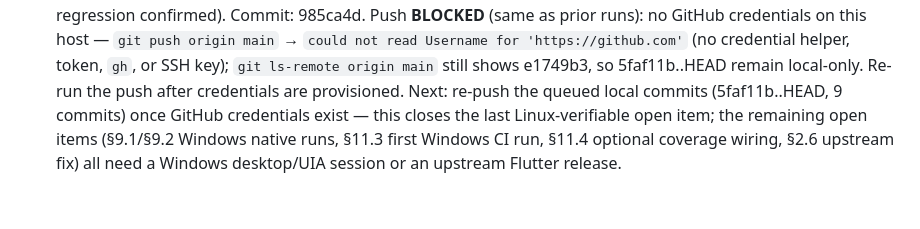
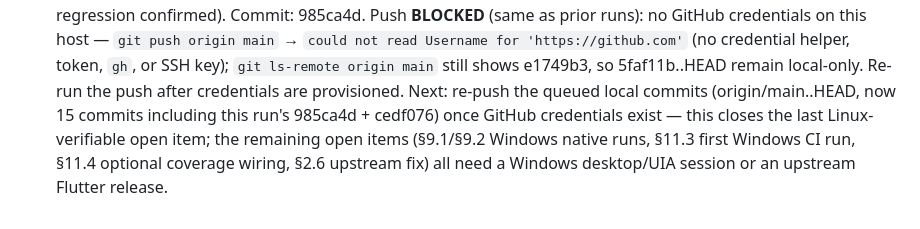
Before and after one commit to TomiWebPro/LMChess, a Markdown page: automation-track.md, the part around the change. Rendered like a GitHub page.

Commit message:
docs(lmchess): correct queued-commit count in §3.3 run log

```diff
--- a/automation-track.md
+++ b/automation-track.md
@@ -510,8 +510,9 @@ suites referenced above now exist. Native Windows execution is tracked in
   credential helper, token, `gh`, or SSH key); `git ls-remote origin main`
   still shows e1749b3, so 5faf11b..HEAD remain local-only. Re-run the push
   after credentials are provisioned.
-  Next: re-push the queued local commits (5faf11b..HEAD, 9 commits) once
-  GitHub credentials exist — this closes the last Linux-verifiable open item;
-  the remaining open items (§9.1/§9.2 Windows native runs, §11.3 first
-  Windows CI run, §11.4 optional coverage wiring, §2.6 upstream fix) all
-  need a Windows desktop/UIA session or an upstream Flutter release.
+  Next: re-push the queued local commits (origin/main..HEAD, now 15 commits
+  including this run's 985ca4d + cedf076) once GitHub credentials exist —
+  this closes the last Linux-verifiable open item; the remaining open items
+  (§9.1/§9.2 Windows native runs, §11.3 first Windows CI run, §11.4 optional
+  coverage wiring, §2.6 upstream fix) all need a Windows desktop/UIA session
+  or an upstream Flutter release.
```
